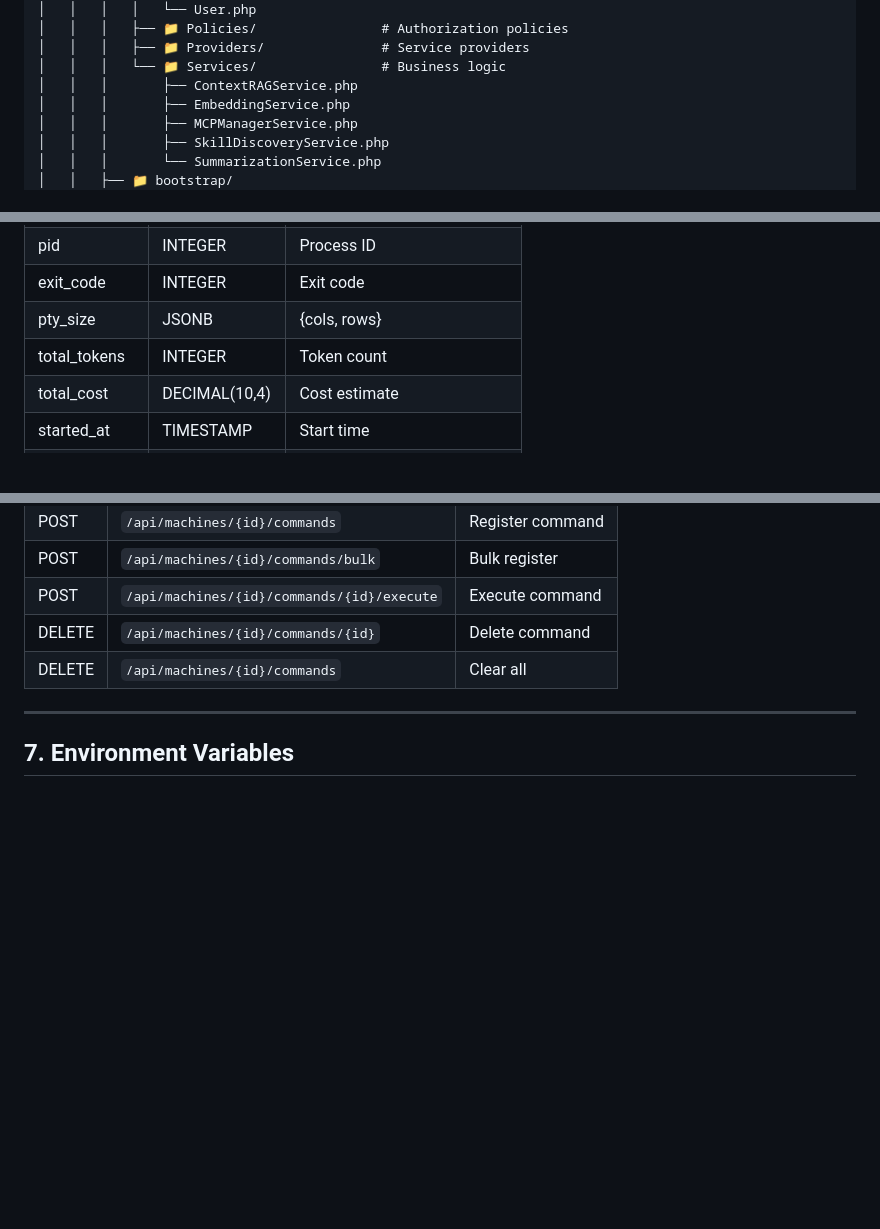
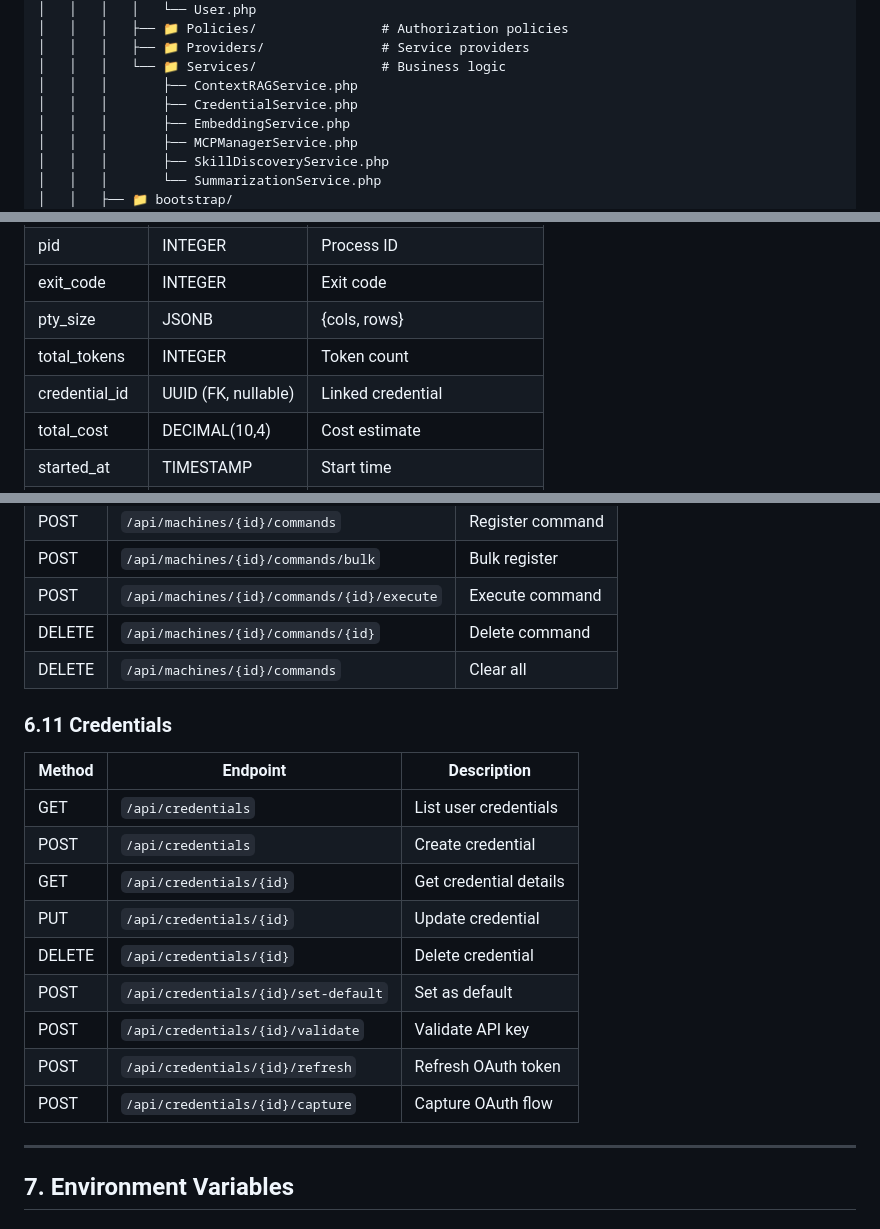
Before and after one commit to QrCommunication/claudenest, a Markdown page: CLAUDE.md, 3 parts joined by grey strips. GitHub-like rendering; blank space fills up the shorter version.

```diff
--- a/CLAUDE.md
+++ b/CLAUDE.md
@@ -150,6 +159,7 @@ claudenest/
 │   │   │   ├── 📁 Providers/               # Service providers
 │   │   │   └── 📁 Services/                # Business logic
 │   │   │       ├── ContextRAGService.php
+│   │   │       ├── CredentialService.php
 │   │   │       ├── EmbeddingService.php
 │   │   │       ├── MCPManagerService.php
 │   │   │       ├── SkillDiscoveryService.php
@@ -983,6 +1050,7 @@ erDiagram
 | exit_code | INTEGER | Exit code |
 | pty_size | JSONB | {cols, rows} |
 | total_tokens | INTEGER | Token count |
+| credential_id | UUID (FK, nullable) | Linked credential |
 | total_cost | DECIMAL(10,4) | Cost estimate |
 | started_at | TIMESTAMP | Start time |
 | completed_at | TIMESTAMP | End time |
@@ -1212,6 +1296,20 @@ erDiagram
 | POST | `/api/machines/{id}/commands/{id}/execute` | Execute command |
 | DELETE | `/api/machines/{id}/commands/{id}` | Delete command |
 | DELETE | `/api/machines/{id}/commands` | Clear all |
+
+### 6.11 Credentials
+
+| Method | Endpoint | Description |
+|--------|----------|-------------|
+| GET | `/api/credentials` | List user credentials |
+| POST | `/api/credentials` | Create credential |
+| GET | `/api/credentials/{id}` | Get credential details |
+| PUT | `/api/credentials/{id}` | Update credential |
+| DELETE | `/api/credentials/{id}` | Delete credential |
+| POST | `/api/credentials/{id}/set-default` | Set as default |
+| POST | `/api/credentials/{id}/validate` | Validate API key |
+| POST | `/api/credentials/{id}/refresh` | Refresh OAuth token |
+| POST | `/api/credentials/{id}/capture` | Capture OAuth flow |
 
 ---
 
```
Also changed, not shown: other parts of CLAUDE.md (+84 -2 lines).
